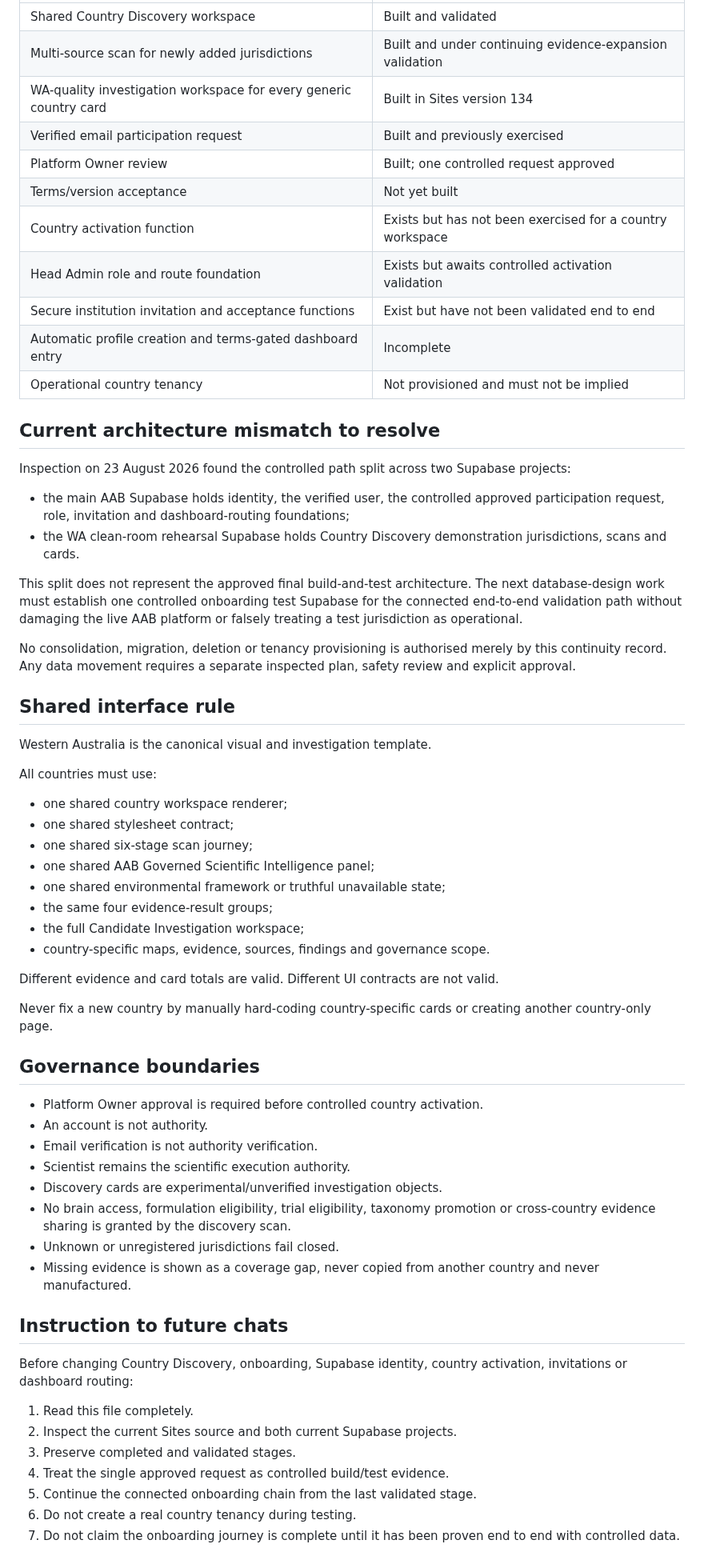
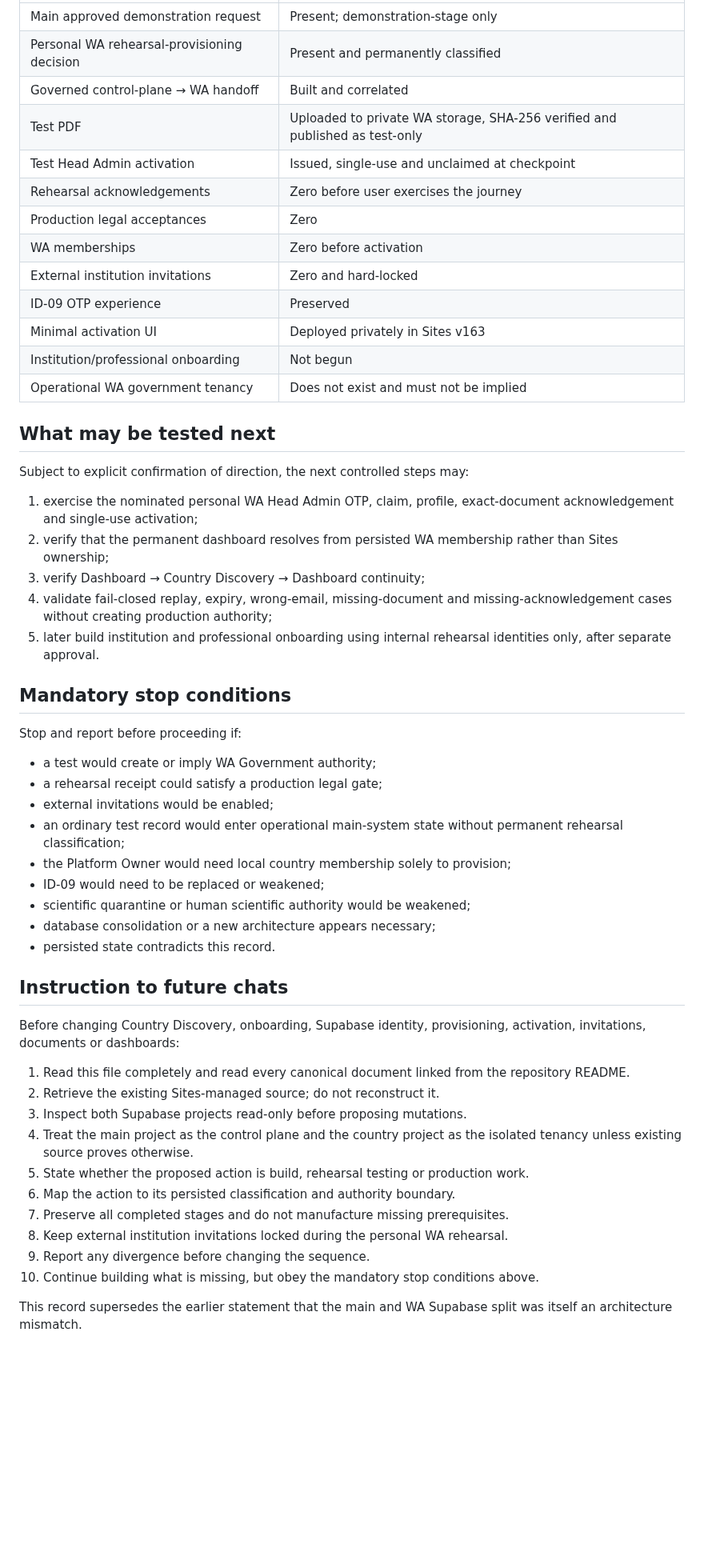
Before and after one commit to AdvancedAgricultureBiometrix/aab-source-of-truth, a Markdown page: handovers/AAB-COUNTRY-ONBOARDING-CANONICAL-PATH.md, the part around one of its changes. Shown at 80% size. Rendered like a GitHub page; blank space fills up the shorter version.

Commit message:
Correct canonical onboarding testing and tenancy boundary

```diff
--- a/handovers/AAB-COUNTRY-ONBOARDING-CANONICAL-PATH.md
+++ b/handovers/AAB-COUNTRY-ONBOARDING-CANONICAL-PATH.md
@@ -98,65 +120,55 @@ Do not place multiple operational countries into the controlled test database. D
 |---|---|
-| Shared Country Discovery workspace | Built and validated |
-| Multi-source scan for newly added jurisdictions | Built and under continuing evidence-expansion validation |
-| WA-quality investigation workspace for every generic country card | Built in Sites version 134 |
-| Verified email participation request | Built and previously exercised |
-| Platform Owner review | Built; one controlled request approved |
-| Terms/version acceptance | Not yet built |
-| Country activation function | Exists but has not been exercised for a country workspace |
-| Head Admin role and route foundation | Exists but awaits controlled activation validation |
-| Secure institution invitation and acceptance functions | Exist but have not been validated end to end |
-| Automatic profile creation and terms-gated dashboard entry | Incomplete |
-| Operational country tenancy | Not provisioned and must not be implied |
+| Main approved demonstration request | Present; demonstration-stage only |
+| Personal WA rehearsal-provisioning decision | Present and permanently classified |
+| Governed control-plane → WA handoff | Built and correlated |
+| Test PDF | Uploaded to private WA storage, SHA-256 verified and published as test-only |
+| Test Head Admin activation | Issued, single-use and unclaimed at checkpoint |
+| Rehearsal acknowledgements | Zero before user exercises the journey |
+| Production legal acceptances | Zero |
+| WA memberships | Zero before activation |
+| External institution invitations | Zero and hard-locked |
+| ID-09 OTP experience | Preserved |
+| Minimal activation UI | Deployed privately in Sites v163 |
+| Institution/professional onboarding | Not begun |
+| Operational WA government tenancy | Does not exist and must not be implied |
 
-## Current architecture mismatch to resolve
+## What may be tested next
 
-Inspection on 23 August 2026 found the controlled path split across two Supabase projects:
+Subject to explicit confirmation of direction, the next controlled steps may:
 
-- the main AAB Supabase holds identity, the verified user, the controlled approved participation request, role, invitation and dashboard-routing foundations;
-- the WA clean-room rehearsal Supabase holds Country Discovery demonstration jurisdictions, scans and cards.
+1. exercise the nominated personal WA Head Admin OTP, claim, profile, exact-document acknowledgement and single-use activation;
+2. verify that the permanent dashboard resolves from persisted WA membership rather than Sites ownership;
+3. verify Dashboard → Country Discovery → Dashboard continuity;
+4. validate fail-closed replay, expiry, wrong-email, missing-document and missing-acknowledgement cases without creating production authority;
+5. later build institution and professional onboarding using internal rehearsal identities only, after separate approval.
 
-This split does not represent the approved final build-and-test architecture. The next database-design work must establish one controlled onboarding test Supabase for the connected end-to-end validation path without damaging the live AAB platform or falsely treating a test jurisdiction as operational.
+## Mandatory stop conditions
 
-No consolidation, migration, deletion or tenancy provisioning is authorised merely by this continuity record. Any data movement requires a separate inspected plan, safety review and explicit approval.
+Stop and report before proceeding if:
 
-## Shared interface rule
-
-Western Australia is the canonical visual and investigation template.
-
-All countries must use:
-
-- one shared country workspace renderer;
-- one shared stylesheet contract;
-- one shared six-stage scan journey;
-- one shared AAB Governed Scientific Intelligence panel;
-- one shared environmental framework or truthful unavailable state;
-- the same four evidence-result groups;
-- the full Candidate Investigation workspace;
-- country-specific maps, evidence, sources, findings and governance scope.
-
-Different evidence and card totals are valid. Different UI contracts are not valid.
-
-Never fix a new country by manually hard-coding country-specific cards or creating another country-only page.
-
-## Governance boundaries
-
-- Platform Owner approval is required before controlled country activation.
-- An account is not authority.
-- Email verification is not authority verification.
-- Scientist remains the scientific execution authority.
-- Discovery cards are experimental/unverified investigation objects.
-- No brain access, formulation eligibility, trial eligibility, taxonomy promotion or cross-country evidence sharing is granted by the discovery scan.
-- Unknown or unregistered jurisdictions fail closed.
-- Missing evidence is shown as a coverage gap, never copied from another country and never manufactured.
+- a test would create or imply WA Government authority;
+- a rehearsal receipt could satisfy a production legal gate;
+- external invitations would be enabled;
+- an ordinary test record would enter operational main-system state without permanent rehearsal classification;
+- the Platform Owner would need local country membership solely to provision;
+- ID-09 would need to be replaced or weakened;
+- scientific quarantine or human scientific authority would be weakened;
+- database consolidation or a new architecture appears necessary;
+- persisted state contradicts this record.
 
 ## Instruction to future chats
 
-Before changing Country Discovery, onboarding, Supabase identity, country activation, invitations or dashboard routing:
+Before changing Country Discovery, onboarding, Supabase identity, provisioning, activation, invitations, documents or dashboards:
 
-1. Read this file completely.
-2. Inspect the current Sites source and both current Supabase projects.
-3. Preserve completed and validated stages.
-4. Treat the single approved request as controlled build/test evidence.
-5. Continue the connected onboarding chain from the last validated stage.
-6. Do not create a real country tenancy during testing.
-7. Do not claim the onboarding journey is complete until it has been proven end to end with controlled data.
+1. Read this file completely and read every canonical document linked from the repository README.
+2. Retrieve the existing Sites-managed source; do not reconstruct it.
+3. Inspect both Supabase projects read-only before proposing mutations.
+4. Treat the main project as the control plane and the country project as the isolated tenancy unless existing source proves otherwise.
+5. State whether the proposed action is build, rehearsal testing or production work.
+6. Map the action to its persisted classification and authority boundary.
+7. Preserve all completed stages and do not manufacture missing prerequisites.
+8. Keep external institution invitations locked during the personal WA rehearsal.
+9. Report any divergence before changing the sequence.
+10. Continue building what is missing, but obey the mandatory stop conditions above.
+
+This record supersedes the earlier statement that the main and WA Supabase split was itself an architecture mismatch.
```
Also changed, not shown: other parts of handovers/AAB-COUNTRY-ONBOARDING-CANONICAL-PATH.md (+85 -63 lines).
